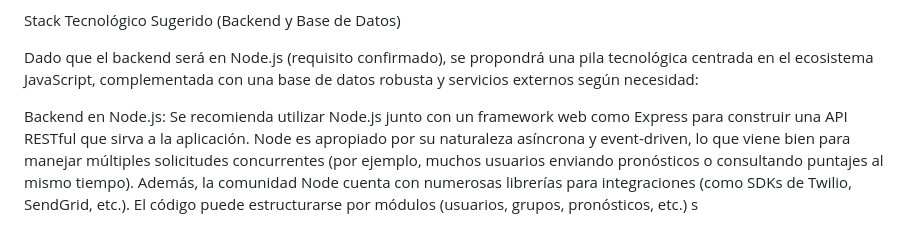
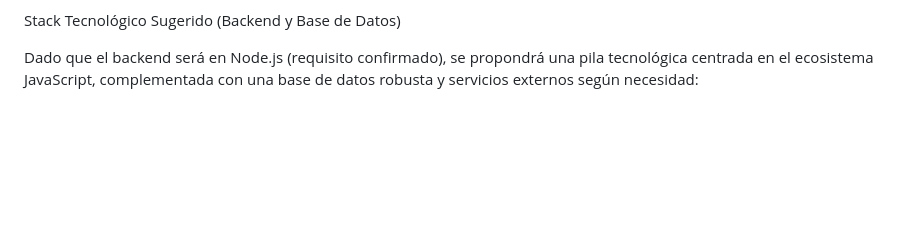
Before and after one commit to Alvisor/quinielApp, a Markdown page: README.md, the part around the change. GitHub-like rendering; blank space fills up the shorter version.

```diff
--- a/README.md
+++ b/README.md
@@ -112,5 +112,3 @@ Debilidad potencial: La regla de "hasta 4 partidos" puede ser arbitraria y frust
 Stack Tecnológico Sugerido (Backend y Base de Datos)
 
 Dado que el backend será en Node.js (requisito confirmado), se propondrá una pila tecnológica centrada en el ecosistema JavaScript, complementada con una base de datos robusta y servicios externos según necesidad:
-
-Backend en Node.js: Se recomienda utilizar Node.js junto con un framework web como Express para construir una API RESTful que sirva a la aplicación. Node es apropiado por su naturaleza asíncrona y event-driven, lo que viene bien para manejar múltiples solicitudes concurrentes (por ejemplo, muchos usuarios enviando pronósticos o consultando puntajes al mismo tiempo). Además, la comunidad Node cuenta con numerosas librerías para integraciones (como SDKs de Twilio, SendGrid, etc.). El código puede estructurarse por módulos (usuarios, grupos, pronósticos, etc.) s
```
